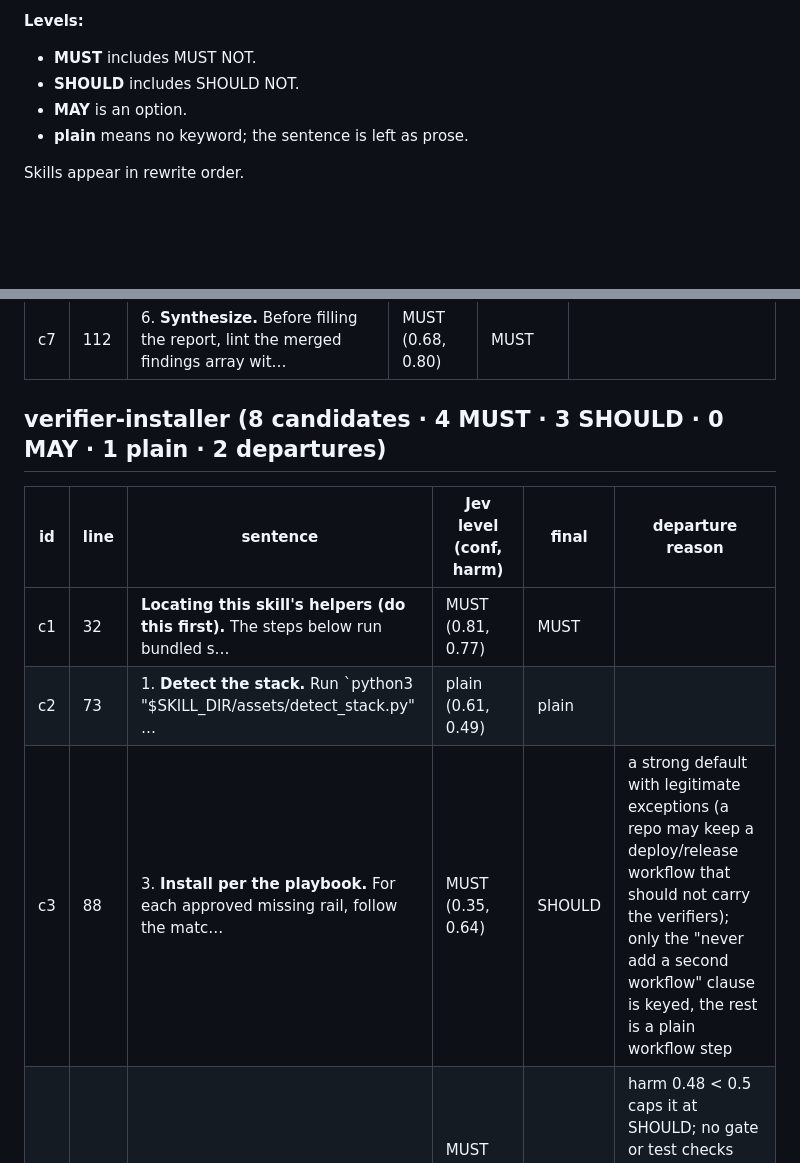
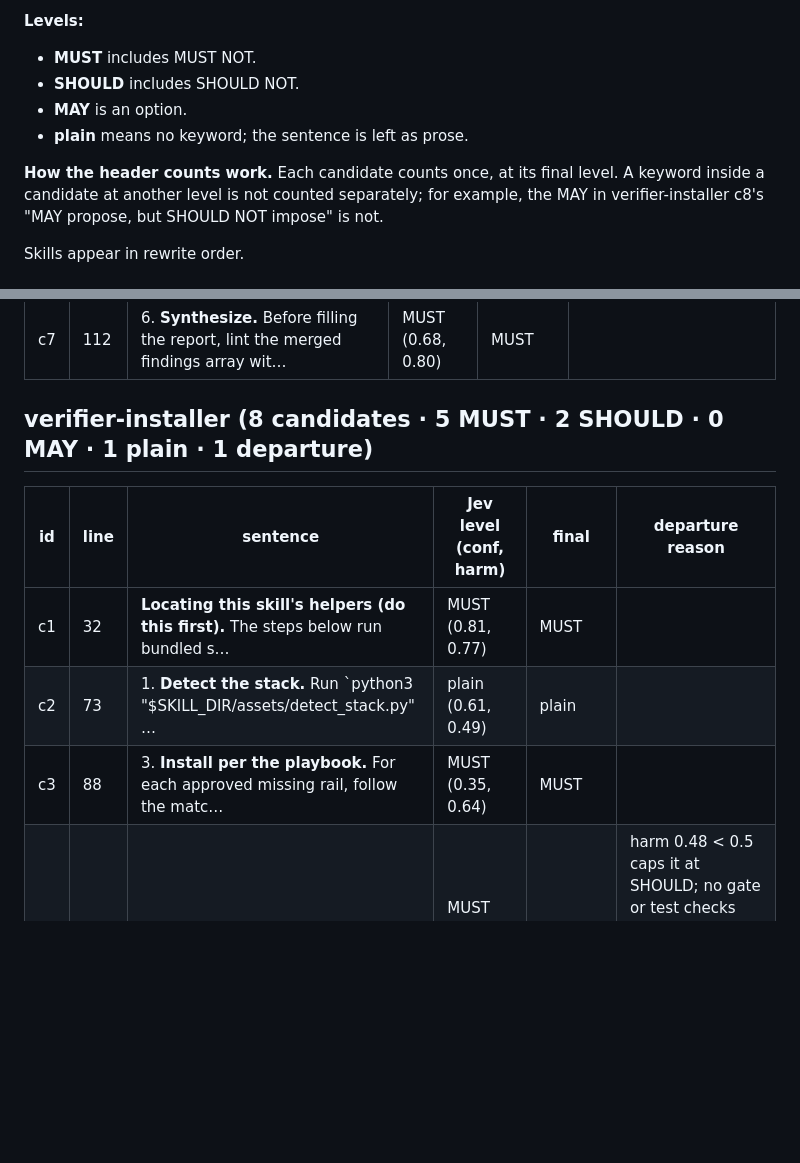
Before and after one commit to dhanesh/agent-skills, a Markdown page: docs/rfc2119/2026-09-19-classification.md, 2 parts joined by grey strips. Drawn GitHub-style; blank space fills up the shorter version.

Commit message:
fix(verifier-installer): second-workflow rule back to MUST NOT (5 MUST, 2 SHOULD, 0 MAY)
The downgrade to SHOULD NOT rested on an exception that
references/install-playbooks.md:194-200 rules out ("Never create a second
workflow when one exists"), and the eval's negative fixture enforces it
(Jev harm 0.64). This commit corrects the counts in 7b4d9db's subject:
header counts are one per candidate at its final level, so the MAY
inside c8 is not counted.

Co-Authored-By: Claude Opus 5 (1M context) <noreply@anthropic.com>
Claude-Session: https://claude.ai/code/session_01X7cbN5bQsCx5HyMdb8Lo7X

```diff
--- a/docs/rfc2119/2026-09-19-classification.md
+++ b/docs/rfc2119/2026-09-19-classification.md
@@ -11,6 +11,8 @@ Spec: [`docs/superpowers/specs/2026-09-19-bcp14-skills-design.md`](../superpower
 - **SHOULD** includes SHOULD NOT.
 - **MAY** is an option.
 - **plain** means no keyword; the sentence is left as prose.
+
+**How the header counts work.** Each candidate counts once, at its final level. A keyword inside a candidate at another level is not counted separately; for example, the MAY in verifier-installer c8's "MAY propose, but SHOULD NOT impose" is not.
 
 Skills appear in rewrite order.
 
@@ -181,13 +183,13 @@ Skills appear in rewrite order.
 | c6 | 74 | - Hand subagents the literal absolute \`$FETCH\` value — never a relative \`assets/… | MUST (0.70, 0.80) | MUST |  |
 | c7 | 112 | 6. **Synthesize.** Before filling the report, lint the merged findings array wit… | MUST (0.68, 0.80) | MUST |  |
 
-## verifier-installer (8 candidates · 4 MUST · 3 SHOULD · 0 MAY · 1 plain · 2 departures)
+## verifier-installer (8 candidates · 5 MUST · 2 SHOULD · 0 MAY · 1 plain · 1 departure)
 
 | id | line | sentence | Jev level (conf, harm) | final | departure reason |
 |---|---|---|---|---|---|
 | c1 | 32 | **Locating this skill's helpers (do this first).** The steps below run bundled s… | MUST (0.81, 0.77) | MUST |  |
 | c2 | 73 | 1. **Detect the stack.** Run \`python3 "$SKILL_DIR/assets/detect_stack.py" <repo>… | plain (0.61, 0.49) | plain |  |
-| c3 | 88 | 3. **Install per the playbook.** For each approved missing rail, follow the matc… | MUST (0.35, 0.64) | SHOULD | a strong default with legitimate exceptions (a repo may keep a deploy/release workflow that should not carry the verifiers); only the "never add a second workflow" clause is keyed, the rest is a plain workflow step |
+| c3 | 88 | 3. **Install per the playbook.** For each approved missing rail, follow the matc… | MUST (0.35, 0.64) | MUST |  |
 | c4 | 108 | ALWAYS end with this report: | MUST (0.70, 0.48) | SHOULD | harm 0.48 < 0.5 caps it at SHOULD; no gate or test checks the agent's closing summary (the eval grades detect_stack.py output only) |
 | c5 | 130 | - **Read-only until step 2's confirmation** — detection never writes; installs h… | MUST (0.92, 0.65) | MUST |  |
 | c6 | 132 | - **One ground truth.** Local \`verify\` and CI run the same commands; when in dou… | MUST (0.41, 0.58) | MUST |  |
```
Also changed, not shown: verifier-installer/SKILL.md (+1 -1 lines).
